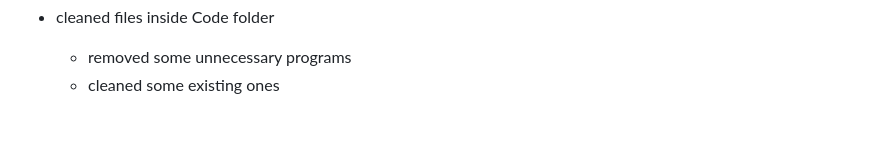
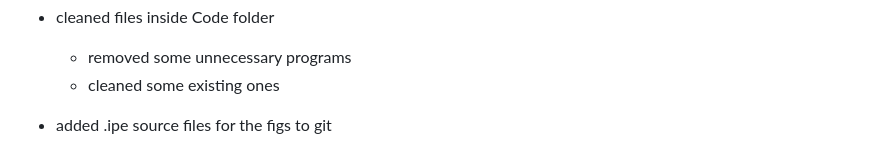
Before and after one commit to hartmaj2/plat-arch-solids-coloring, a Markdown page: Notes/diary.md, the part around the change. Rendered like a GitHub page; blank space fills up the shorter version.

Commit message:
Update diary

```diff
--- a/Notes/diary.md
+++ b/Notes/diary.md
@@ -648,3 +648,5 @@
 - cleaned files inside Code folder
   - removed some unnecessary programs
   - cleaned some existing ones
+
+- added .ipe source files for the figs to git
```
